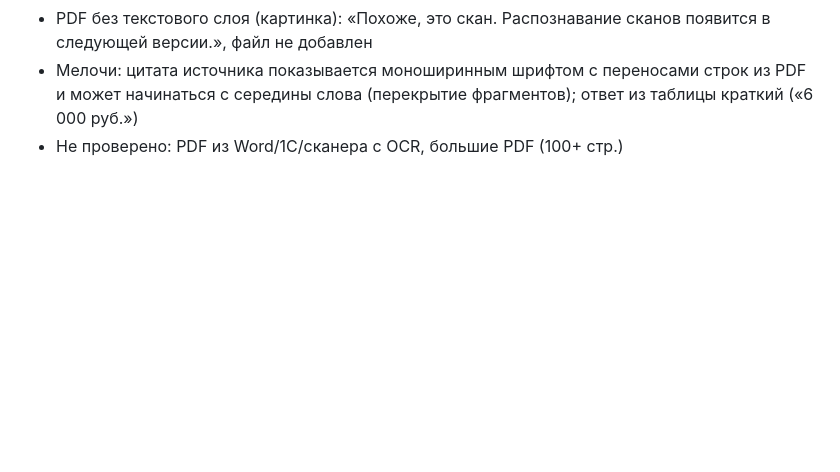
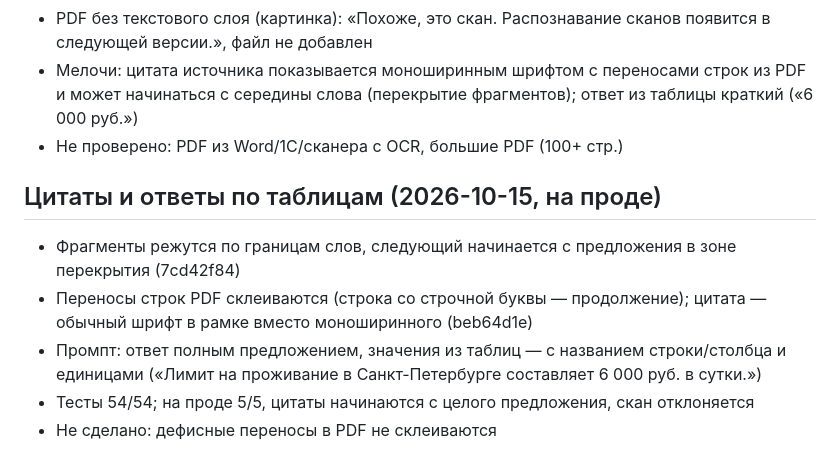
Before and after one commit to badeev777-svg/my-first-projekt, a Markdown page: rag-demo/PLAN.md, the part around the change. Drawn GitHub-style; blank space fills up the shorter version.

Commit message:
docs(rag-demo): quote and table-answer fixes verified on prod
Co-Authored-By: Claude Opus 5.5 <noreply@anthropic.com>

```diff
--- a/rag-demo/PLAN.md
+++ b/rag-demo/PLAN.md
@@ -52,3 +52,10 @@
 - PDF без текстового слоя (картинка): «Похоже, это скан. Распознавание сканов появится в следующей версии.», файл не добавлен
 - Мелочи: цитата источника показывается моноширинным шрифтом с переносами строк из PDF и может начинаться с середины слова (перекрытие фрагментов); ответ из таблицы краткий («6 000 руб.»)
 - Не проверено: PDF из Word/1С/сканера с OCR, большие PDF (100+ стр.)
+
+## Цитаты и ответы по таблицам (2026-10-15, на проде)
+- Фрагменты режутся по границам слов, следующий начинается с предложения в зоне перекрытия (7cd42f84)
+- Переносы строк PDF склеиваются (строка со строчной буквы — продолжение); цитата — обычный шрифт в рамке вместо моноширинного (beb64d1e)
+- Промпт: ответ полным предложением, значения из таблиц — с названием строки/столбца и единицами («Лимит на проживание в Санкт-Петербурге составляет 6 000 руб. в сутки.»)
+- Тесты 54/54; на проде 5/5, цитаты начинаются с целого предложения, скан отклоняется
+- Не сделано: дефисные переносы в PDF не склеиваются
```
